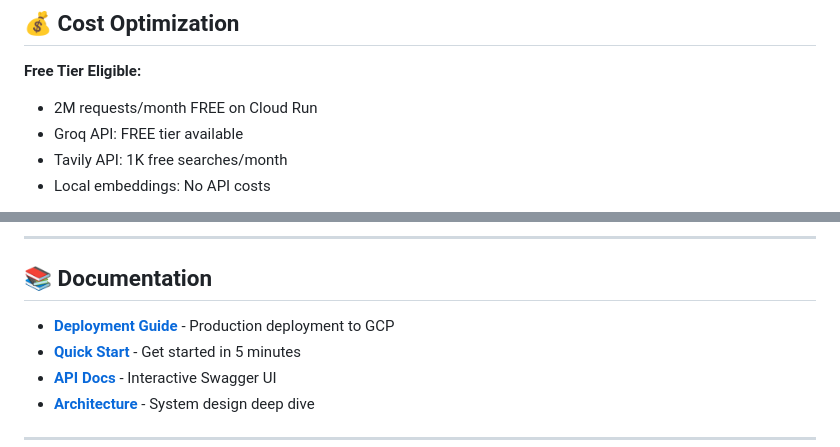
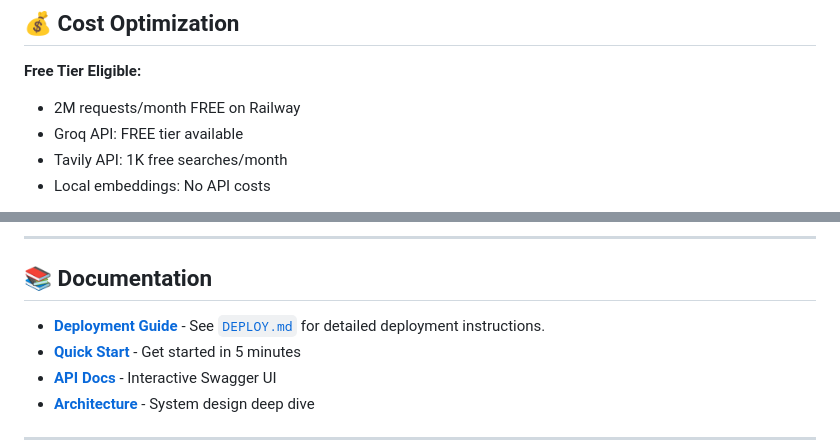
Before and after one commit to Isuruigi/ai-research-agent, a Markdown page: README.md, 2 parts joined by grey strips. Drawn GitHub-style.

```diff
--- a/README.md
+++ b/README.md
@@ -237,7 +237,7 @@ API_KEYS=your-generated-key
 ## 💰 Cost Optimization
 
 **Free Tier Eligible:**
-- 2M requests/month FREE on Cloud Run
+- 2M requests/month FREE on Railway
 - Groq API: FREE tier available
 - Tavily API: 1K free searches/month
 - Local embeddings: No API costs
@@ -268,7 +268,7 @@ MAX_RESULTS=5  # Default search results
 
 ## 📚 Documentation
 
-- **[Deployment Guide](./DEPLOYMENT.md)** - Production deployment to GCP
+- **[Deployment Guide](./DEPLOYMENT.md)** - See [`DEPLOY.md`](DEPLOY.md) for detailed deployment instructions.
 - **[Quick Start](./QUICKSTART.md)** - Get started in 5 minutes
 - **[API Docs](http://localhost:8000/docs)** - Interactive Swagger UI
 - **[Architecture](./docs/architecture.md)** - System design deep dive
```
Also changed, not shown: other parts of README.md (+8 -8 lines), DEPLOY.md (added, +80 -0 lines).
